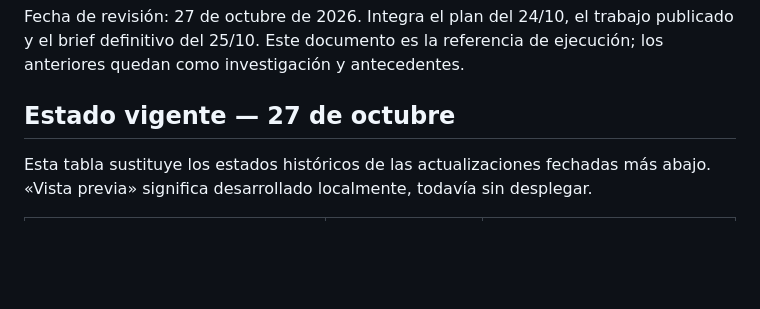
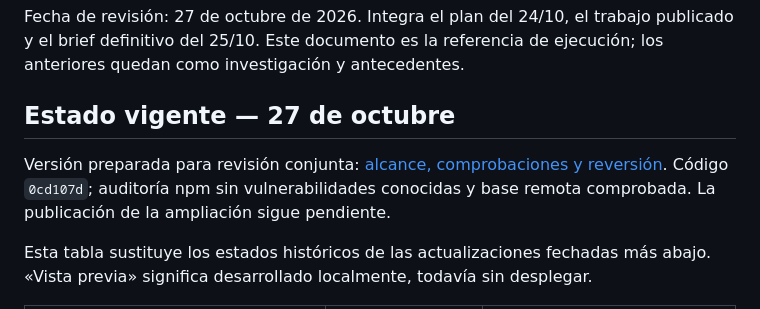
Before and after one commit to Wenceseb/viveconuve-pages, a Markdown page: docs/hoja-de-ruta-consolidada-2026-10-26.md, the part around the change. GitHub-like rendering; blank space fills up the shorter version.

```diff
--- a/docs/hoja-de-ruta-consolidada-2026-10-26.md
+++ b/docs/hoja-de-ruta-consolidada-2026-10-26.md
@@ -3,6 +3,8 @@
 Fecha de revisión: 27 de octubre de 2026. Integra el plan del 24/10, el trabajo publicado y el brief definitivo del 25/10. Este documento es la referencia de ejecución; los anteriores quedan como investigación y antecedentes.
 
 ## Estado vigente — 27 de octubre
+
+Versión preparada para revisión conjunta: [alcance, comprobaciones y reversión](version-lista-para-revision-2026-10-27.md). Código `0cd107d`; auditoría npm sin vulnerabilidades conocidas y base remota comprobada. La publicación de la ampliación sigue pendiente.
 
 Esta tabla sustituye los estados históricos de las actualizaciones fechadas más abajo. «Vista previa» significa desarrollado localmente, todavía sin desplegar.
 
```
Also changed, not shown: docs/version-lista-para-revision-2026-10-27.md (added, +34 -0 lines).
